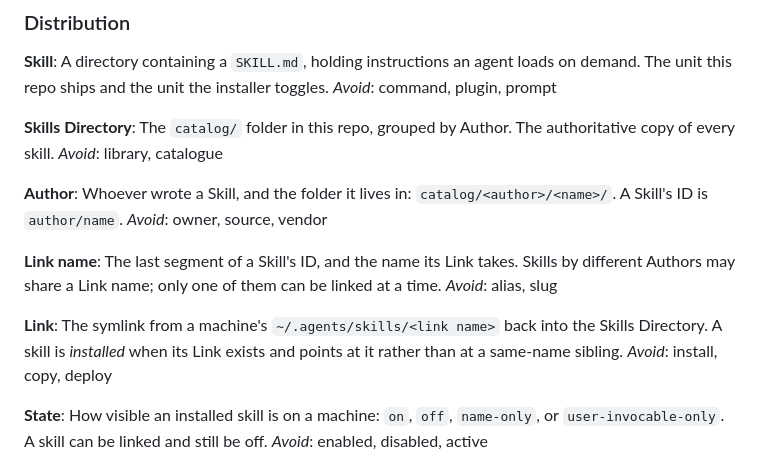
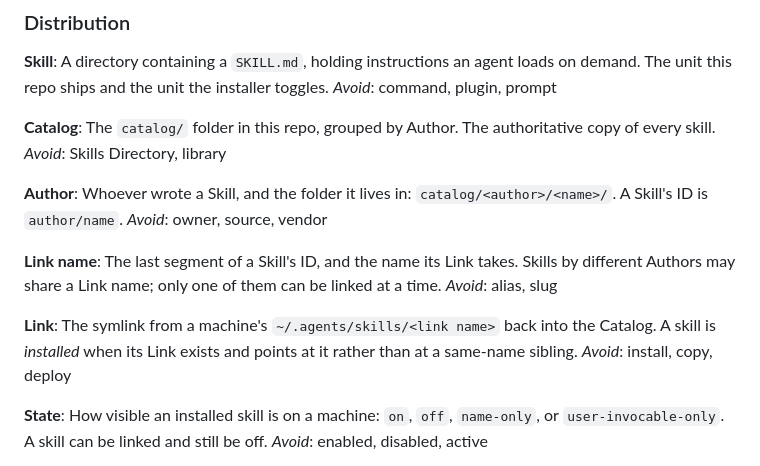
Before and after one commit to jorden-parker/skills, a Markdown page: CONTEXT.md, the part around the change. GitHub-like rendering.

Commit message:
docs(context): name the catalog folder Catalog
Co-Authored-By: Claude Haiku 5.5 <noreply@anthropic.com>

```diff
--- a/CONTEXT.md
+++ b/CONTEXT.md
@@ -10,9 +10,9 @@ A portable collection of agent skills, cloned onto a machine and activated selec
 A directory containing a `SKILL.md`, holding instructions an agent loads on demand. The unit this repo ships and the unit the installer toggles.
 _Avoid_: command, plugin, prompt
 
-**Skills Directory**:
+**Catalog**:
 The `catalog/` folder in this repo, grouped by Author. The authoritative copy of every skill.
-_Avoid_: library, catalogue
+_Avoid_: Skills Directory, library
 
 **Author**:
 Whoever wrote a Skill, and the folder it lives in: `catalog/<author>/<name>/`. A Skill's ID is `author/name`.
@@ -23,7 +23,7 @@ The last segment of a Skill's ID, and the name its Link takes. Skills by differe
 _Avoid_: alias, slug
 
 **Link**:
-The symlink from a machine's `~/.agents/skills/<link name>` back into the Skills Directory. A skill is _installed_ when its Link exists and points at it rather than at a same-name sibling.
+The symlink from a machine's `~/.agents/skills/<link name>` back into the Catalog. A skill is _installed_ when its Link exists and points at it rather than at a same-name sibling.
 _Avoid_: install, copy, deploy
 
 **State**:
```
